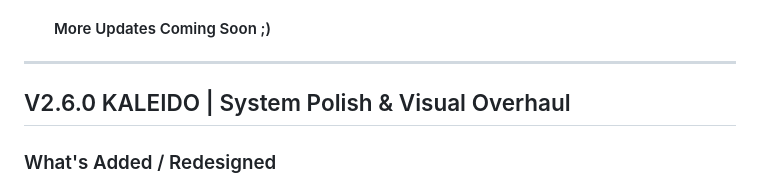
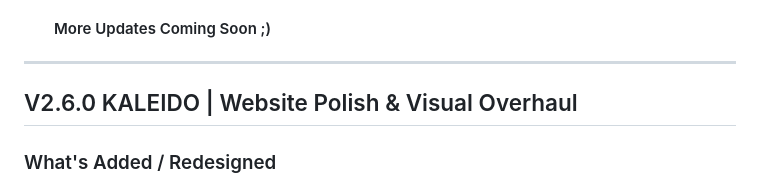
Before and after one commit to BlazePixel76/BlazeWebsite, a Markdown page: README.md, the part around the change. Rendered like a GitHub page.

Commit message:
Uhh A little change

```diff
--- a/README.md
+++ b/README.md
@@ -115,7 +115,7 @@ Then The Whatever The Front End Will Show Like Odometer Displaying the Server Si
   #### More Updates Coming Soon ;)
 ---
 
-## V2.6.0 KALEIDO | System Polish & Visual Overhaul
+## V2.6.0 KALEIDO | Website Polish & Visual Overhaul
 ### What's Added / Redesigned
 * **Dynamic Terminal Expression Cycler**: Integrated a lightweight JavaScript ticker paired with smooth CSS opacity transitions to dynamically cycle through expressive ASCII kaomojis ((•‿•), (^_-), (⌐■_■)) right inside the main header.
 * **Multi-Colored Blaze_Pixel Wordmark**: Upgraded the navigation header logo from plain text to the stylistic, multi-colored brand wordmark.
```
